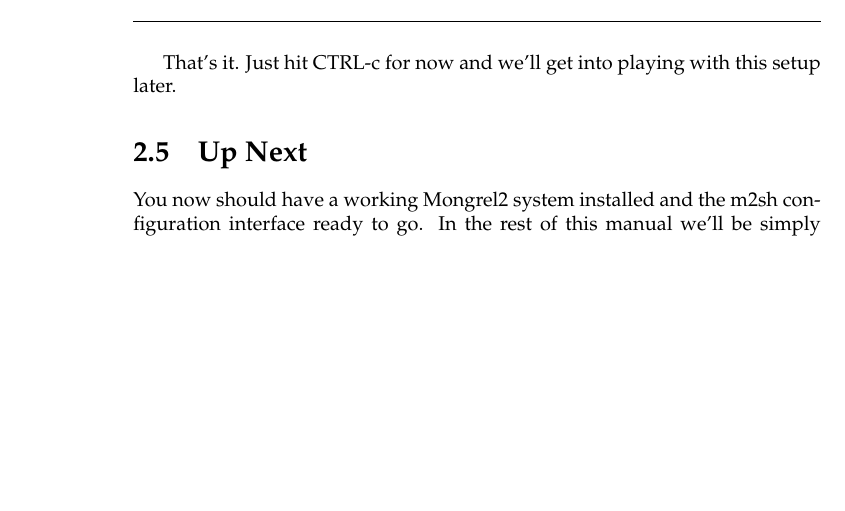
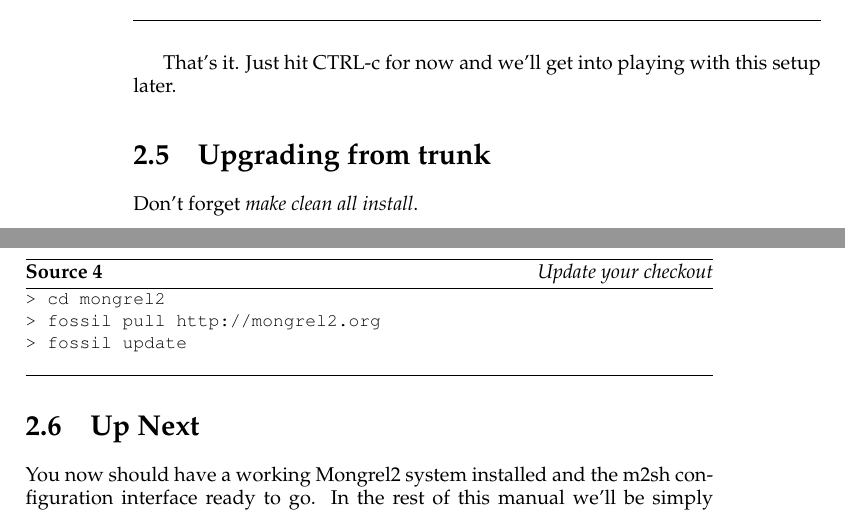
Before and after one commit to mongrel2/mongrel2, a LaTeX thesis (docs/manual/book.tex, which reads docs/manual/installing.tex): part of page 13 of 32 before the commit and two parts of pages 13 and 14 of 32 after it, the two joined at a grey line, cut so that both start at the same text, the shorter picture padded with empty space. Compiled offline with pdfLaTeX.

Commit message:
wink added a bit on updating from source

```diff
--- a/docs/manual/installing.tex
+++ b/docs/manual/installing.tex
@@ -185,6 +185,18 @@
 That's it.  Just hit CTRL-c for now and we'll get into playing with this
 setup later.
 
+\section{Upgrading from trunk}
+\begin{code}{Update your checkout}
+\begin{verbatim}
+> cd mongrel2
+> fossil pull http://mongrel2.org
+> fossil update
+\end{verbatim}
+\end{code}
+
+Don't forget \shell{make clean all install}.
+
+
 \section{Up Next}
 
 You now should have a working Mongrel2 system installed and the m2sh configuration
```
Also changed, not shown: 1 other file.
